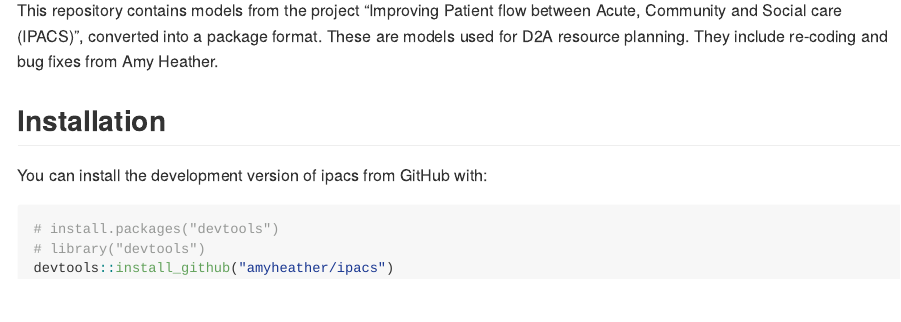
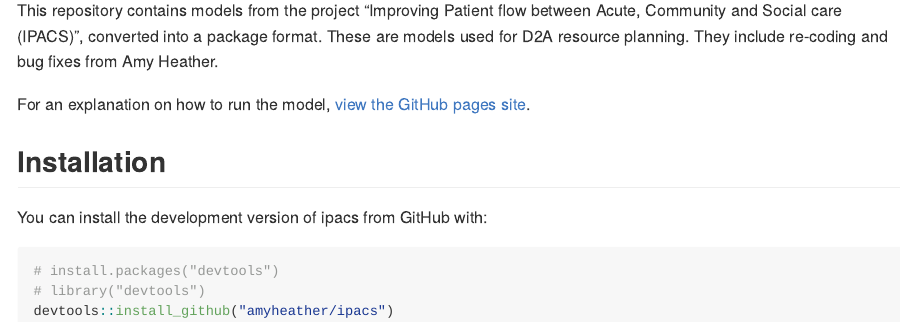
Before and after one commit to amyheather/ipacs, an R Markdown document (README.Rmd): the page in a window 1100 px wide, from 110 px down. The pictures show the output file README.md that the author committed with the source, drawn offline in the style of GitHub.

Commit message:
Added link to github pages site

```diff
--- a/README.Rmd
+++ b/README.Rmd
@@ -23,6 +23,8 @@ between Acute, Community and Social care (IPACS)", converted into a package
 format. These are models used for D2A resource planning. They include re-coding
 and bug fixes from Amy Heather.
 
+For an explanation on how to run the model, [view the GitHub pages site](amyheather.github.io/ipacs/).
+
 ## Installation
 
 You can install the development version of ipacs from GitHub with:
```
Also changed, not shown: README.md.
